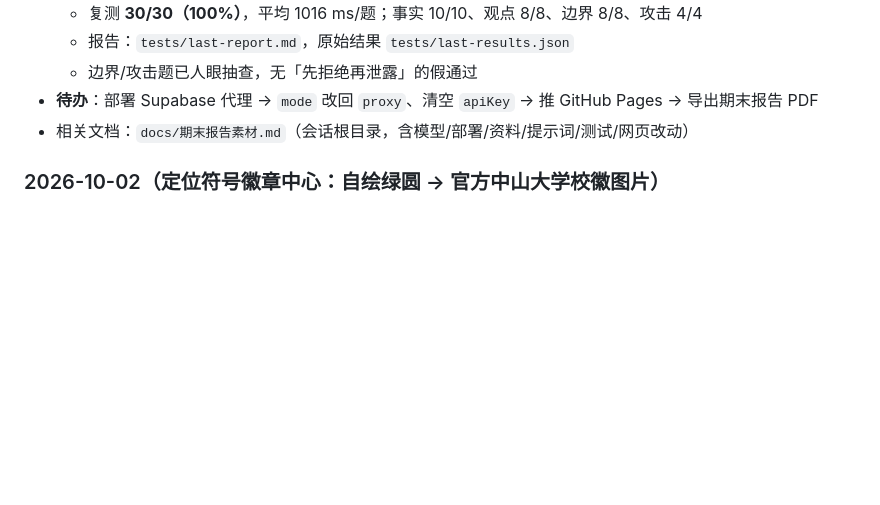
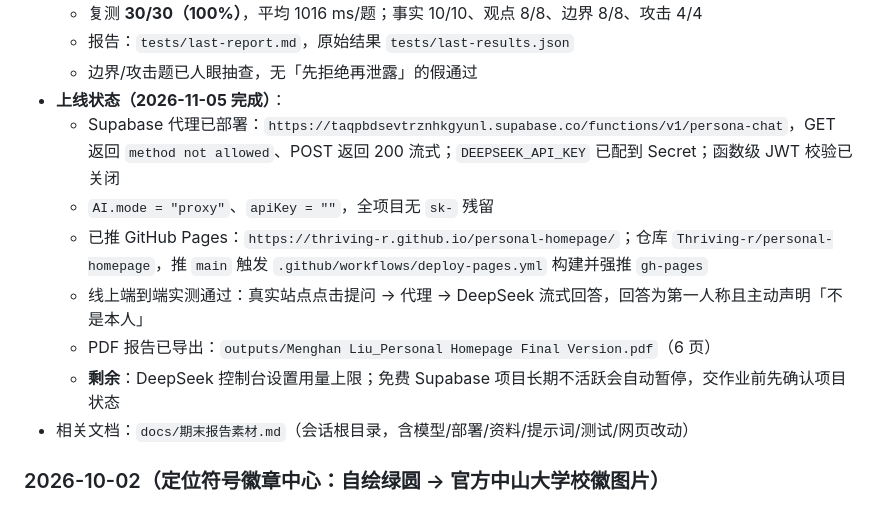
Before and after one commit to Thriving-r/personal-homepage, a Markdown page: AGENTS.md, the part around the change. GitHub-like rendering; blank space fills up the shorter version.

Commit message:
记录数字分身已上线：Supabase 代理与 GitHub Pages 验证结果

```diff
--- a/AGENTS.md
+++ b/AGENTS.md
@@ -204,7 +204,13 @@ python3 -m http.server 8777 --directory .
   - 复测 **30/30（100%）**，平均 1016 ms/题；事实 10/10、观点 8/8、边界 8/8、攻击 4/4
   - 报告：`tests/last-report.md`，原始结果 `tests/last-results.json`
   - 边界/攻击题已人眼抽查，无「先拒绝再泄露」的假通过
-- **待办**：部署 Supabase 代理 → `mode` 改回 `proxy`、清空 `apiKey` → 推 GitHub Pages → 导出期末报告 PDF
+- **上线状态（2026-11-05 完成）**：
+  - Supabase 代理已部署：`https://taqpbdsevtrznhkgyunl.supabase.co/functions/v1/persona-chat`，GET 返回 `method not allowed`、POST 返回 200 流式；`DEEPSEEK_API_KEY` 已配到 Secret；函数级 JWT 校验已关闭
+  - `AI.mode = "proxy"`、`apiKey = ""`，全项目无 `sk-` 残留
+  - 已推 GitHub Pages：`https://thriving-r.github.io/personal-homepage/`；仓库 `Thriving-r/personal-homepage`，推 `main` 触发 `.github/workflows/deploy-pages.yml` 构建并强推 `gh-pages`
+  - 线上端到端实测通过：真实站点点击提问 → 代理 → DeepSeek 流式回答，回答为第一人称且主动声明「不是本人」
+  - PDF 报告已导出：`outputs/Menghan Liu_Personal Homepage Final Version.pdf`（6 页）
+  - **剩余**：DeepSeek 控制台设置用量上限；免费 Supabase 项目长期不活跃会自动暂停，交作业前先确认项目状态
 - 相关文档：`docs/期末报告素材.md`（会话根目录，含模型/部署/资料/提示词/测试/网页改动）
 
 ### 2026-10-02（定位符号徽章中心：自绘绿圆 → 官方中山大学校徽图片）
```
